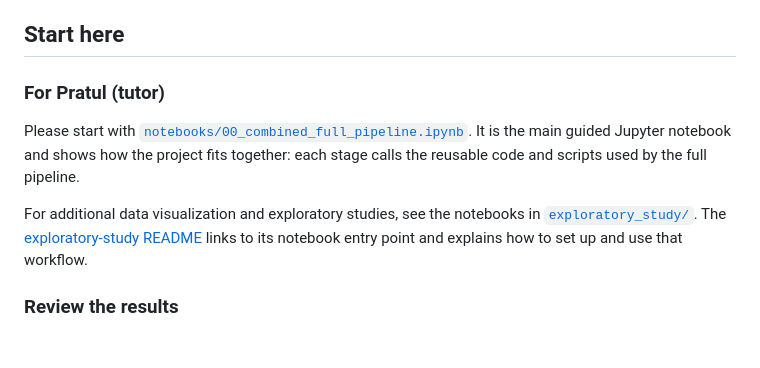
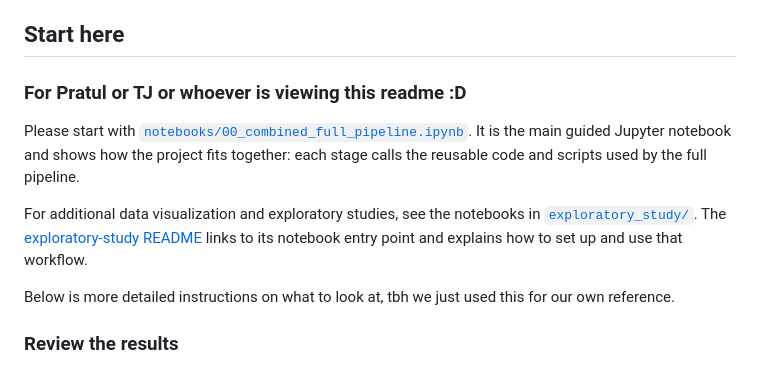
Before and after one commit to kolonel-git/ENGG2112-T3-G7, a Markdown page: README.md, the part around the change. Rendered like a GitHub page; blank space fills up the shorter version.

Commit message:
Final Final readme commit

```diff
--- a/README.md
+++ b/README.md
@@ -17,7 +17,7 @@ See the [saved test results](reports/TEST_RESULTS.md) or
 
 ## Start here
 
-### For Pratul (tutor)
+### For Pratul or TJ or whoever is viewing this readme :D
 
 Please start with [`notebooks/00_combined_full_pipeline.ipynb`](notebooks/00_combined_full_pipeline.ipynb).
 It is the main guided Jupyter notebook and shows how the project fits together:
@@ -27,6 +27,8 @@ For additional data visualization and exploratory studies, see the notebooks in
 [`exploratory_study/`](exploratory_study/). The
 [exploratory-study README](exploratory_study/README.md) links to its notebook
 entry point and explains how to set up and use that workflow.
+
+Below is more detailed instructions on what to look at, tbh we just used this for our own reference.
 
 ### Review the results
 
```
